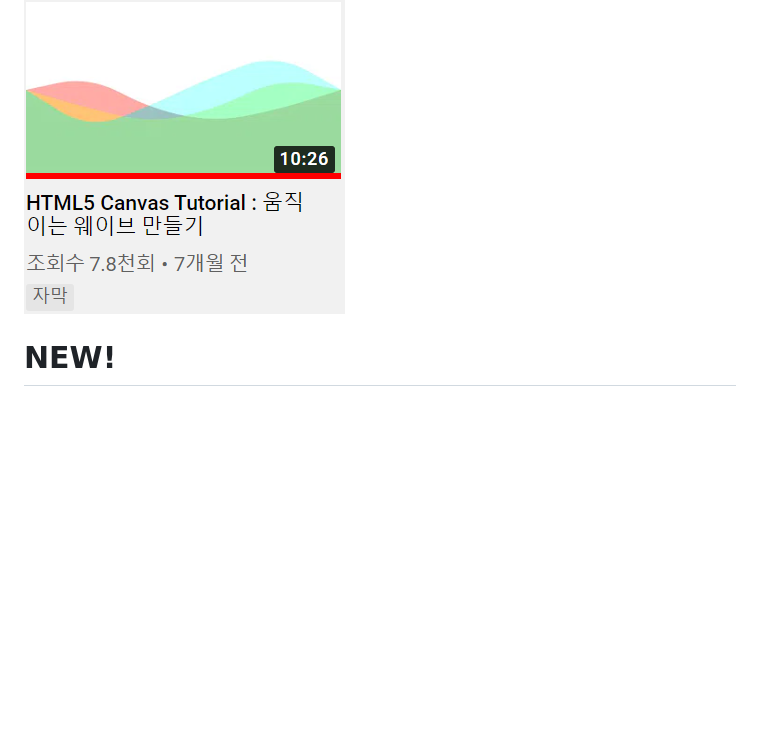
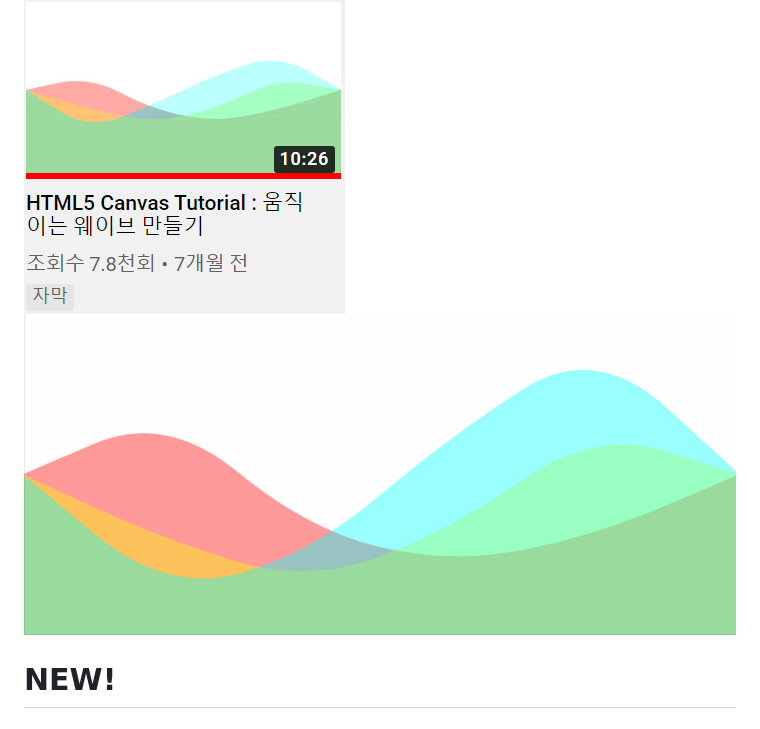
Before and after one commit to Neulhan/canvas-wave, a Markdown page: README.md, the part around the change. GitHub-like rendering; pictures changed too: preview.gif (added); blank space fills up the shorter version.

Commit message:
add preview gif

```diff
--- a/README.md
+++ b/README.md
@@ -5,6 +5,7 @@ interactive developer 님의 동영상을 따라해보는 프로젝트 그 첫
 [![](./interactive-developer.png)](https://www.youtube.com/c/cmiscm/videos)
 
 ![](./thumbnail.png)
+![](./preview.gif)
 
 # NEW!
 
```
